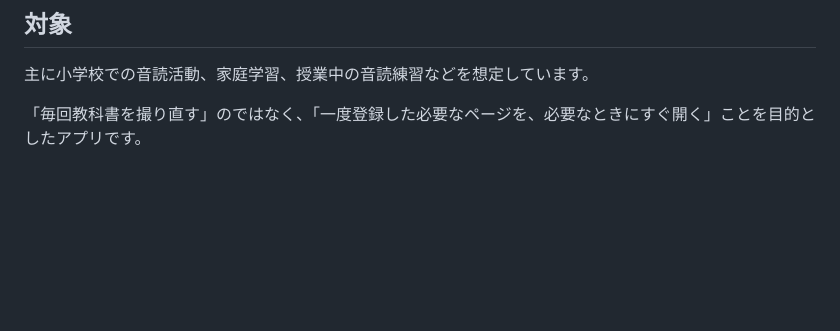
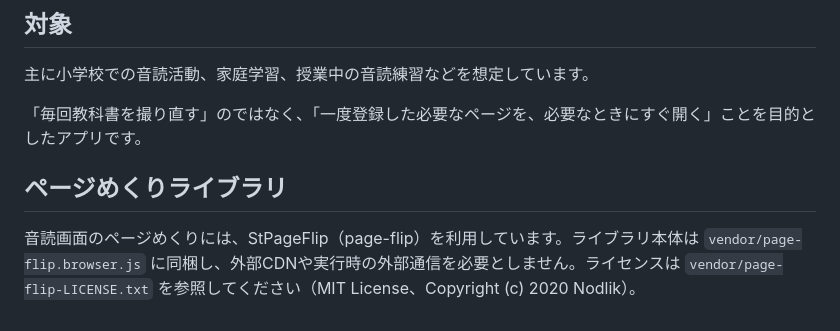
Before and after one commit to TT-sensei/ondoku, a Markdown page: README.md, the part around the change. Drawn GitHub-style; blank space fills up the shorter version.

Commit message:
Document locally bundled StPageFlip library

```diff
--- a/README.md
+++ b/README.md
@@ -108,3 +108,8 @@
 主に小学校での音読活動、家庭学習、授業中の音読練習などを想定しています。
 
 「毎回教科書を撮り直す」のではなく、「一度登録した必要なページを、必要なときにすぐ開く」ことを目的としたアプリです。
+
+
+## ページめくりライブラリ
+
+音読画面のページめくりには、StPageFlip（page-flip）を利用しています。ライブラリ本体は `vendor/page-flip.browser.js` に同梱し、外部CDNや実行時の外部通信を必要としません。ライセンスは `vendor/page-flip-LICENSE.txt` を参照してください（MIT License、Copyright (c) 2020 Nodlik）。
```
